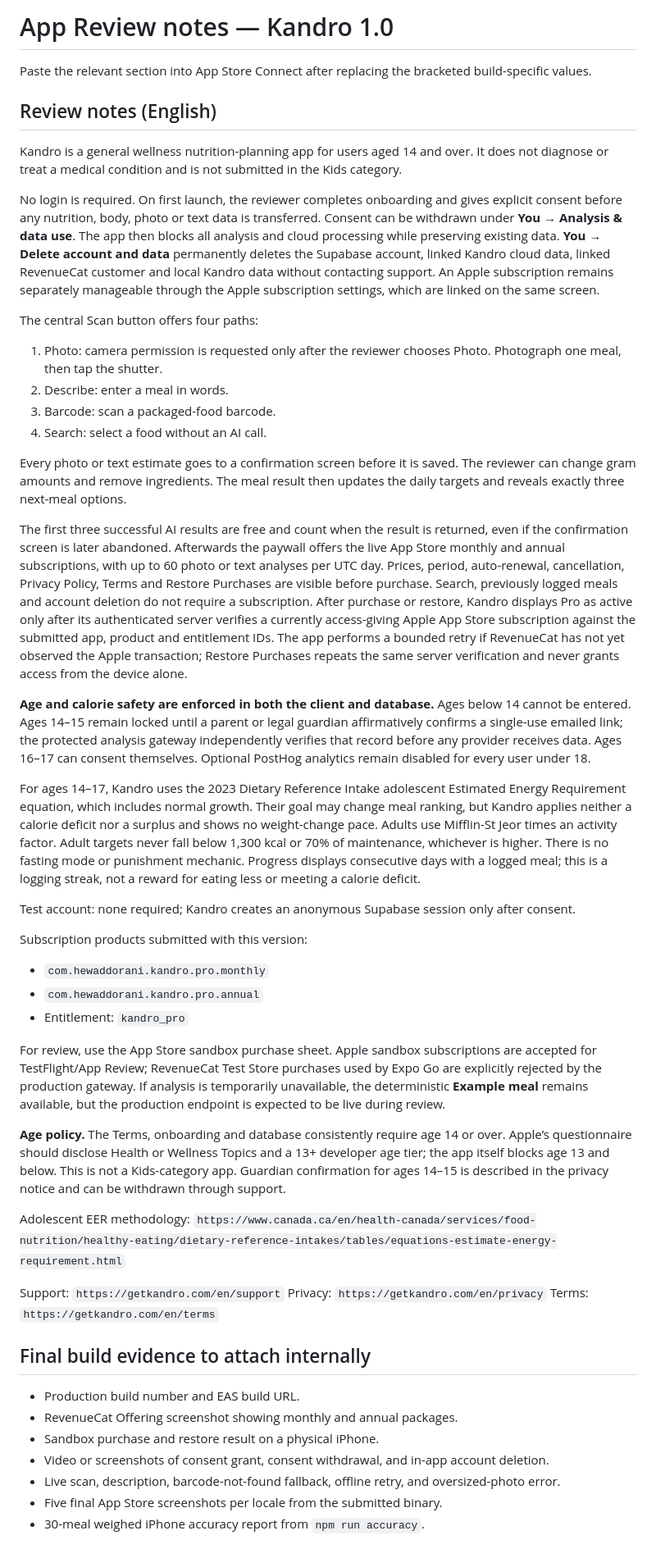
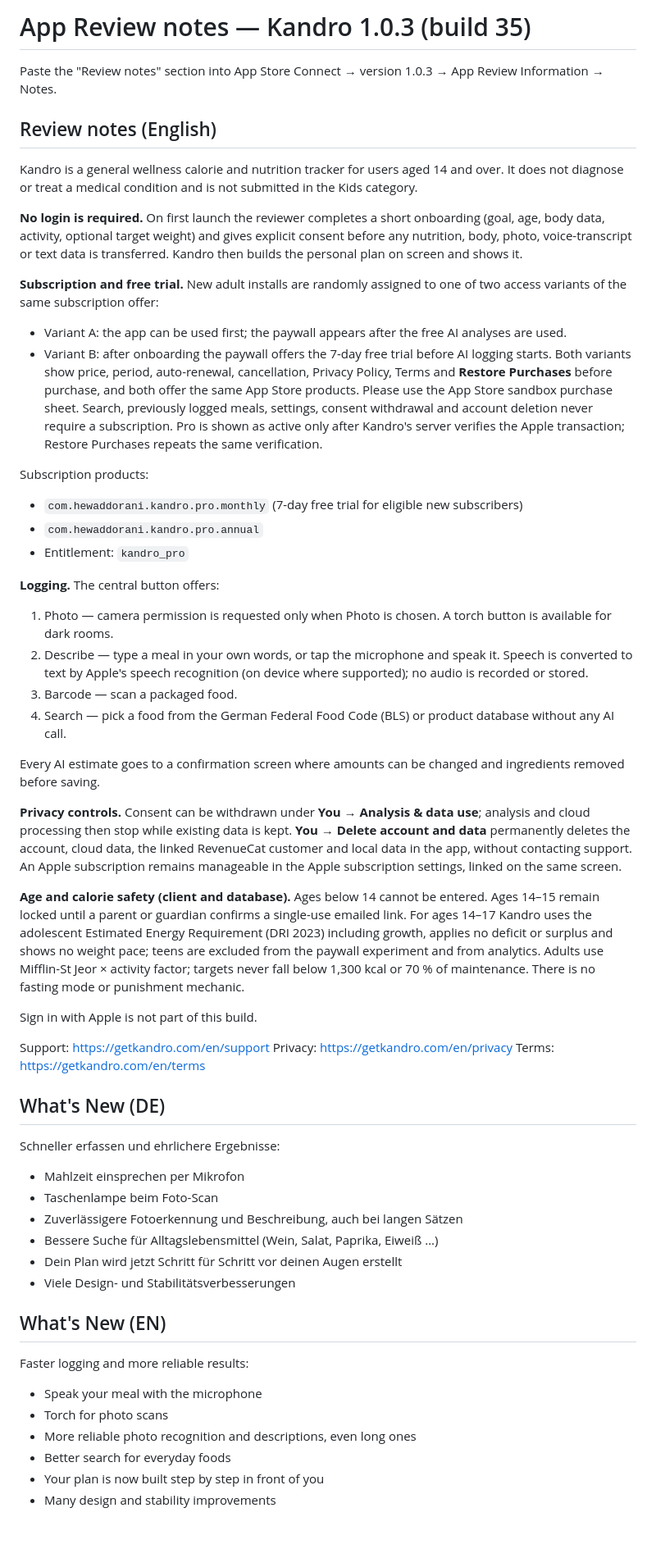
Before and after one commit to hewaddorani22-glitch/kadro, a Markdown page: docs/APP_REVIEW_NOTES.md, the part around the change. Shown at 82% size. Drawn GitHub-style.

Commit message:
App Review notes for 1.0.3 build 35 (access variants, voice, torch, What's New)
Co-Authored-By: Claude Opus 5.5 <noreply@anthropic.com>

```diff
--- a/docs/APP_REVIEW_NOTES.md
+++ b/docs/APP_REVIEW_NOTES.md
@@ -1,52 +1,57 @@
-# App Review notes — Kandro 1.0
+# App Review notes — Kandro 1.0.3 (build 35)
 
-Paste the relevant section into App Store Connect after replacing the bracketed build-specific values.
+Paste the "Review notes" section into App Store Connect → version 1.0.3 → App Review Information → Notes.
 
 ## Review notes (English)
 
-Kandro is a general wellness nutrition-planning app for users aged 14 and over. It does not diagnose or treat a medical condition and is not submitted in the Kids category.
+Kandro is a general wellness calorie and nutrition tracker for users aged 14 and over. It does not diagnose or treat a medical condition and is not submitted in the Kids category.
 
-No login is required. On first launch, the reviewer completes onboarding and gives explicit consent before any nutrition, body, photo or text data is transferred. Consent can be withdrawn under **You → Analysis & data use**. The app then blocks all analysis and cloud processing while preserving existing data. **You → Delete account and data** permanently deletes the Supabase account, linked Kandro cloud data, linked RevenueCat customer and local Kandro data without contacting support. An Apple subscription remains separately manageable through the Apple subscription settings, which are linked on the same screen.
+**No login is required.** On first launch the reviewer completes a short onboarding (goal, age, body data, activity, optional target weight) and gives explicit consent before any nutrition, body, photo, voice-transcript or text data is transferred. Kandro then builds the personal plan on screen and shows it.
 
-The central Scan button offers four paths:
+**Subscription and free trial.** New adult installs are randomly assigned to one of two access variants of the same subscription offer:
+- Variant A: the app can be used first; the paywall appears after the free AI analyses are used.
+- Variant B: after onboarding the paywall offers the 7-day free trial before AI logging starts.
+Both variants show price, period, auto-renewal, cancellation, Privacy Policy, Terms and **Restore Purchases** before purchase, and both offer the same App Store products. Please use the App Store sandbox purchase sheet. Search, previously logged meals, settings, consent withdrawal and account deletion never require a subscription. Pro is shown as active only after Kandro's server verifies the Apple transaction; Restore Purchases repeats the same verification.
 
-1. Photo: camera permission is requested only after the reviewer chooses Photo. Photograph one meal, then tap the shutter.
-2. Describe: enter a meal in words.
-3. Barcode: scan a packaged-food barcode.
-4. Search: select a food without an AI call.
-
-Every photo or text estimate goes to a confirmation screen before it is saved. The reviewer can change gram amounts and remove ingredients. The meal result then updates the daily targets and reveals exactly three next-meal options.
-
-The first three successful AI results are free and count when the result is returned, even if the confirmation screen is later abandoned. Afterwards the paywall offers the live App Store monthly and annual subscriptions, with up to 60 photo or text analyses per UTC day. Prices, period, auto-renewal, cancellation, Privacy Policy, Terms and Restore Purchases are visible before purchase. Search, previously logged meals and account deletion do not require a subscription. After purchase or restore, Kandro displays Pro as active only after its authenticated server verifies a currently access-giving Apple App Store subscription against the submitted app, product and entitlement IDs. The app performs a bounded retry if RevenueCat has not yet observed the Apple transaction; Restore Purchases repeats the same server verification and never grants access from the device alone.
-
-**Age and calorie safety are enforced in both the client and database.** Ages below 14 cannot be entered. Ages 14–15 remain locked until a parent or legal guardian affirmatively confirms a single-use emailed link; the protected analysis gateway independently verifies that record before any provider receives data. Ages 16–17 can consent themselves. Optional PostHog analytics remain disabled for every user under 18.
-
-For ages 14–17, Kandro uses the 2023 Dietary Reference Intake adolescent Estimated Energy Requirement equation, which includes normal growth. Their goal may change meal ranking, but Kandro applies neither a calorie deficit nor a surplus and shows no weight-change pace. Adults use Mifflin-St Jeor times an activity factor. Adult targets never fall below 1,300 kcal or 70% of maintenance, whichever is higher. There is no fasting mode or punishment mechanic. Progress displays consecutive days with a logged meal; this is a logging streak, not a reward for eating less or meeting a calorie deficit.
-
-Test account: none required; Kandro creates an anonymous Supabase session only after consent.
-
-Subscription products submitted with this version:
-
-- `com.hewaddorani.kandro.pro.monthly`
+Subscription products:
+- `com.hewaddorani.kandro.pro.monthly` (7-day free trial for eligible new subscribers)
 - `com.hewaddorani.kandro.pro.annual`
 - Entitlement: `kandro_pro`
 
-For review, use the App Store sandbox purchase sheet. Apple sandbox subscriptions are accepted for TestFlight/App Review; RevenueCat Test Store purchases used by Expo Go are explicitly rejected by the production gateway. If analysis is temporarily unavailable, the deterministic **Example meal** remains available, but the production endpoint is expected to be live during review.
+**Logging.** The central button offers:
+1. Photo — camera permission is requested only when Photo is chosen. A torch button is available for dark rooms.
+2. Describe — type a meal in your own words, or tap the microphone and speak it. Speech is converted to text by Apple's speech recognition (on device where supported); no audio is recorded or stored.
+3. Barcode — scan a packaged food.
+4. Search — pick a food from the German Federal Food Code (BLS) or product database without any AI call.
 
-**Age policy.** The Terms, onboarding and database consistently require age 14 or over. Apple’s questionnaire should disclose Health or Wellness Topics and a 13+ developer age tier; the app itself blocks age 13 and below. This is not a Kids-category app. Guardian confirmation for ages 14–15 is described in the privacy notice and can be withdrawn through support.
+Every AI estimate goes to a confirmation screen where amounts can be changed and ingredients removed before saving.
 
-Adolescent EER methodology: `https://www.canada.ca/en/health-canada/services/food-nutrition/healthy-eating/dietary-reference-intakes/tables/equations-estimate-energy-requirement.html`
+**Privacy controls.** Consent can be withdrawn under **You → Analysis & data use**; analysis and cloud processing then stop while existing data is kept. **You → Delete account and data** permanently deletes the account, cloud data, the linked RevenueCat customer and local data in the app, without contacting support. An Apple subscription remains manageable in the Apple subscription settings, linked on the same screen.
 
-Support: `https://getkandro.com/en/support`
-Privacy: `https://getkandro.com/en/privacy`
-Terms: `https://getkandro.com/en/terms`
+**Age and calorie safety (client and database).** Ages below 14 cannot be entered. Ages 14–15 remain locked until a parent or guardian confirms a single-use emailed link. For ages 14–17 Kandro uses the adolescent Estimated Energy Requirement (DRI 2023) including growth, applies no deficit or surplus and shows no weight pace; teens are excluded from the paywall experiment and from analytics. Adults use Mifflin-St Jeor × activity factor; targets never fall below 1,300 kcal or 70 % of maintenance. There is no fasting mode or punishment mechanic.
 
-## Final build evidence to attach internally
+Sign in with Apple is not part of this build.
 
-- Production build number and EAS build URL.
-- RevenueCat Offering screenshot showing monthly and annual packages.
-- Sandbox purchase and restore result on a physical iPhone.
-- Video or screenshots of consent grant, consent withdrawal, and in-app account deletion.
-- Live scan, description, barcode-not-found fallback, offline retry, and oversized-photo error.
-- Five final App Store screenshots per locale from the submitted binary.
-- 30-meal weighed iPhone accuracy report from `npm run accuracy`.
+Support: https://getkandro.com/en/support
+Privacy: https://getkandro.com/en/privacy
+Terms: https://getkandro.com/en/terms
+
+## What's New (DE)
+
+Schneller erfassen und ehrlichere Ergebnisse:
+- Mahlzeit einsprechen per Mikrofon
+- Taschenlampe beim Foto-Scan
+- Zuverlässigere Fotoerkennung und Beschreibung, auch bei langen Sätzen
+- Bessere Suche für Alltagslebensmittel (Wein, Salat, Paprika, Eiweiß …)
+- Dein Plan wird jetzt Schritt für Schritt vor deinen Augen erstellt
+- Viele Design- und Stabilitätsverbesserungen
+
+## What's New (EN)
+
+Faster logging and more reliable results:
+- Speak your meal with the microphone
+- Torch for photo scans
+- More reliable photo recognition and descriptions, even long ones
+- Better search for everyday foods
+- Your plan is now built step by step in front of you
+- Many design and stability improvements
```
